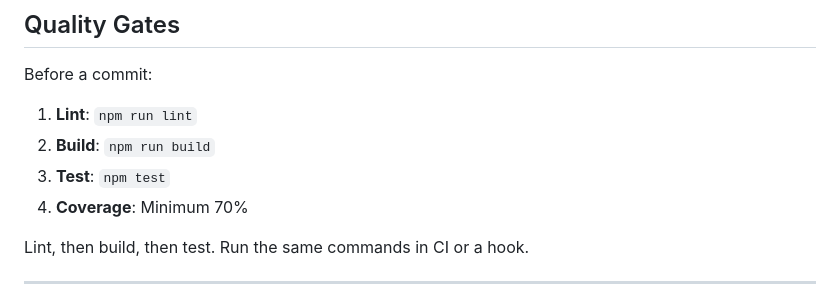
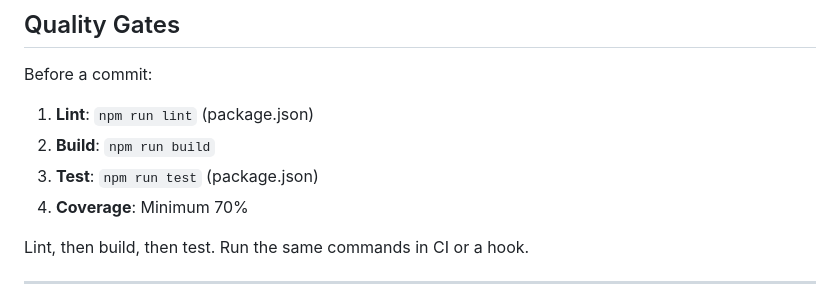
Before and after one commit to bordenet/docforge-ai, a Markdown page: AGENTS.md, the part around one of its changes. GitHub-like rendering.

```diff
--- a/AGENTS.md
+++ b/AGENTS.md
@@ -22,9 +23,9 @@ Minimal core with on-demand module loading. Templates at: `$HOME/.golden-agents/
 ## Quality Gates
 
 Before a commit:
-1. **Lint**: `npm run lint`
+1. **Lint**: `npm run lint` (package.json)
 2. **Build**: `npm run build`
-3. **Test**: `npm test`
+3. **Test**: `npm run test` (package.json)
 4. **Coverage**: Minimum 70%
 
 Lint, then build, then test. Run the same commands in CI or a hook.
```
Also changed, not shown: other parts of AGENTS.md (+1 -0 lines).
